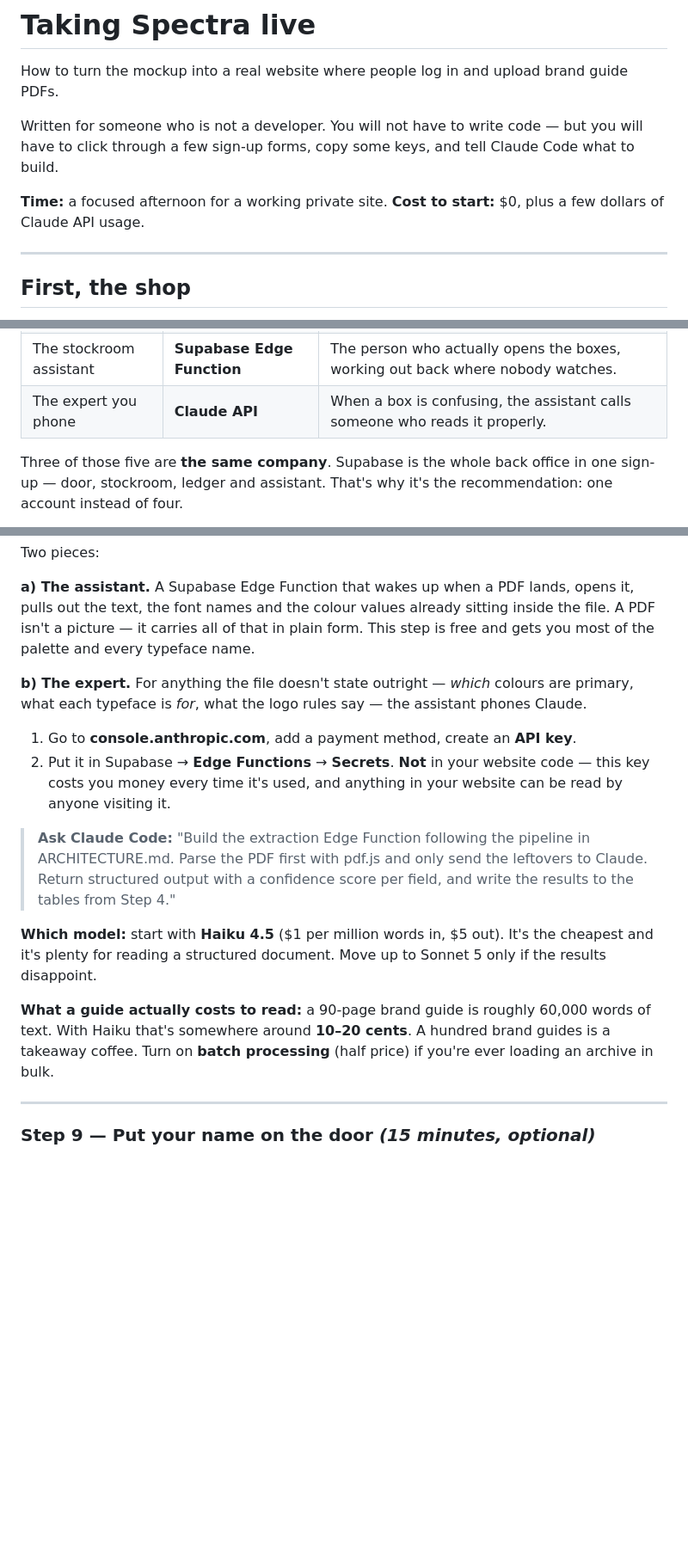
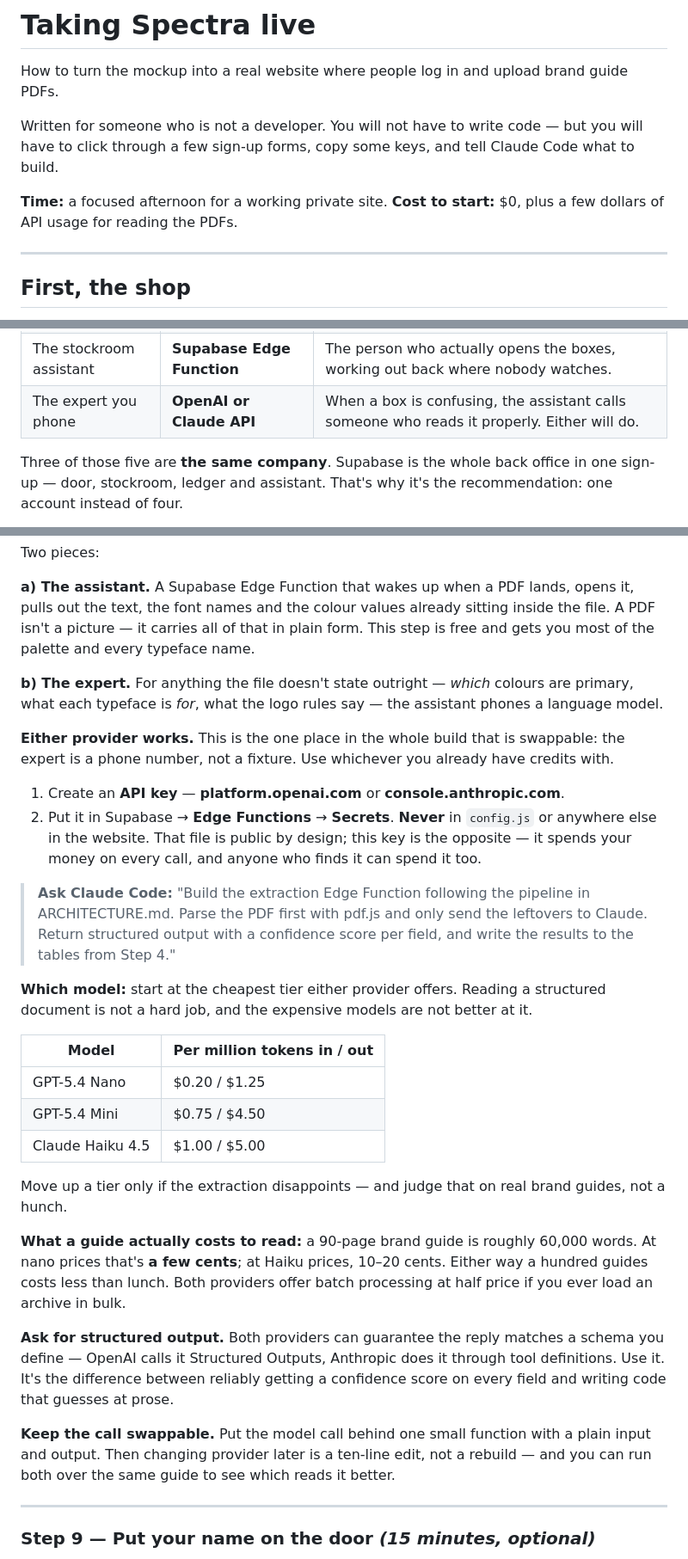
Before and after one commit to hellophong/brand-guide, a Markdown page: GO-LIVE.md, 3 parts joined by grey strips. Shown at 86% size. Drawn GitHub-style; blank space fills up the shorter version.

Commit message:
Make the model provider swappable in Step 8
The expert that reads the PDF is the one genuinely interchangeable part of
this build, so the guide no longer assumes Anthropic. Adds a price
comparison across the cheap tiers of both providers, notes that structured
output is available either way, and recommends putting the model call
behind a small adapter so switching later is a ten-line edit.

Also restates where the key goes: Edge Function secrets, never config.js,
which is public by design.

Co-Authored-By: Claude Opus 5 <noreply@anthropic.com>
Claude-Session: https://claude.ai/code/session_01QjJ2SMik6zzhToNn7JWSrn

```diff
--- a/GO-LIVE.md
+++ b/GO-LIVE.md
@@ -4,7 +4,7 @@ How to turn the mockup into a real website where people log in and upload brand
 
 Written for someone who is not a developer. You will not have to write code — but you will have to click through a few sign-up forms, copy some keys, and tell Claude Code what to build.
 
-**Time:** a focused afternoon for a working private site. **Cost to start:** $0, plus a few dollars of Claude API usage.
+**Time:** a focused afternoon for a working private site. **Cost to start:** $0, plus a few dollars of API usage for reading the PDFs.
 
 ---
 
@@ -27,7 +27,7 @@ Making it real means hiring five things:
 | The stockroom | **Supabase Storage** | A locked room out back. Only staff go in; customers get things handed to them. |
 | The ledger | **Supabase Database** | The index cards recording what's on every shelf and who put it there. |
 | The stockroom assistant | **Supabase Edge Function** | The person who actually opens the boxes, working out back where nobody watches. |
-| The expert you phone | **Claude API** | When a box is confusing, the assistant calls someone who reads it properly. |
+| The expert you phone | **OpenAI or Claude API** | When a box is confusing, the assistant calls someone who reads it properly. Either will do. |
 
 Three of those five are **the same company**. Supabase is the whole back office in one sign-up — door, stockroom, ledger and assistant. That's why it's the recommendation: one account instead of four.
 
@@ -240,16 +240,30 @@ Two pieces:
 
 **a) The assistant.** A Supabase Edge Function that wakes up when a PDF lands, opens it, pulls out the text, the font names and the colour values already sitting inside the file. A PDF isn't a picture — it carries all of that in plain form. This step is free and gets you most of the palette and every typeface name.
 
-**b) The expert.** For anything the file doesn't state outright — *which* colours are primary, what each typeface is *for*, what the logo rules say — the assistant phones Claude.
+**b) The expert.** For anything the file doesn't state outright — *which* colours are primary, what each typeface is *for*, what the logo rules say — the assistant phones a language model.
 
-1. Go to **console.anthropic.com**, add a payment method, create an **API key**.
-2. Put it in Supabase → **Edge Functions** → **Secrets**. **Not** in your website code — this key costs you money every time it's used, and anything in your website can be read by anyone visiting it.
+**Either provider works.** This is the one place in the whole build that is swappable: the expert is a phone number, not a fixture. Use whichever you already have credits with.
+
+1. Create an **API key** — **platform.openai.com** or **console.anthropic.com**.
+2. Put it in Supabase → **Edge Functions** → **Secrets**. **Never** in `config.js` or anywhere else in the website. That file is public by design; this key is the opposite — it spends your money on every call, and anyone who finds it can spend it too.
 
 > **Ask Claude Code:** "Build the extraction Edge Function following the pipeline in ARCHITECTURE.md. Parse the PDF first with pdf.js and only send the leftovers to Claude. Return structured output with a confidence score per field, and write the results to the tables from Step 4."
 
-**Which model:** start with **Haiku 4.5** ($1 per million words in, $5 out). It's the cheapest and it's plenty for reading a structured document. Move up to Sonnet 5 only if the results disappoint.
+**Which model:** start at the cheapest tier either provider offers. Reading a structured document is not a hard job, and the expensive models are not better at it.
 
-**What a guide actually costs to read:** a 90-page brand guide is roughly 60,000 words of text. With Haiku that's somewhere around **10–20 cents**. A hundred brand guides is a takeaway coffee. Turn on **batch processing** (half price) if you're ever loading an archive in bulk.
+| Model | Per million tokens in / out |
+| --- | --- |
+| GPT-5.4 Nano | $0.20 / $1.25 |
+| GPT-5.4 Mini | $0.75 / $4.50 |
+| Claude Haiku 4.5 | $1.00 / $5.00 |
+
+Move up a tier only if the extraction disappoints — and judge that on real brand guides, not a hunch.
+
+**What a guide actually costs to read:** a 90-page brand guide is roughly 60,000 words. At nano prices that's **a few cents**; at Haiku prices, 10–20 cents. Either way a hundred guides costs less than lunch. Both providers offer batch processing at half price if you ever load an archive in bulk.
+
+**Ask for structured output.** Both providers can guarantee the reply matches a schema you define — OpenAI calls it Structured Outputs, Anthropic does it through tool definitions. Use it. It's the difference between reliably getting a confidence score on every field and writing code that guesses at prose.
+
+**Keep the call swappable.** Put the model call behind one small function with a plain input and output. Then changing provider later is a ten-line edit, not a rebuild — and you can run both over the same guide to see which reads it better.
 
 ---
 
```
Also changed, not shown: other parts of GO-LIVE.md (+3 -2 lines).
